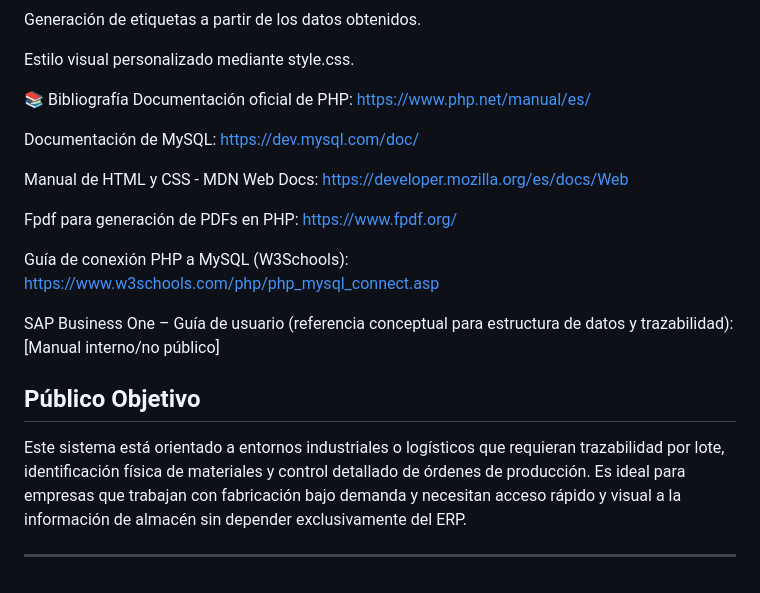
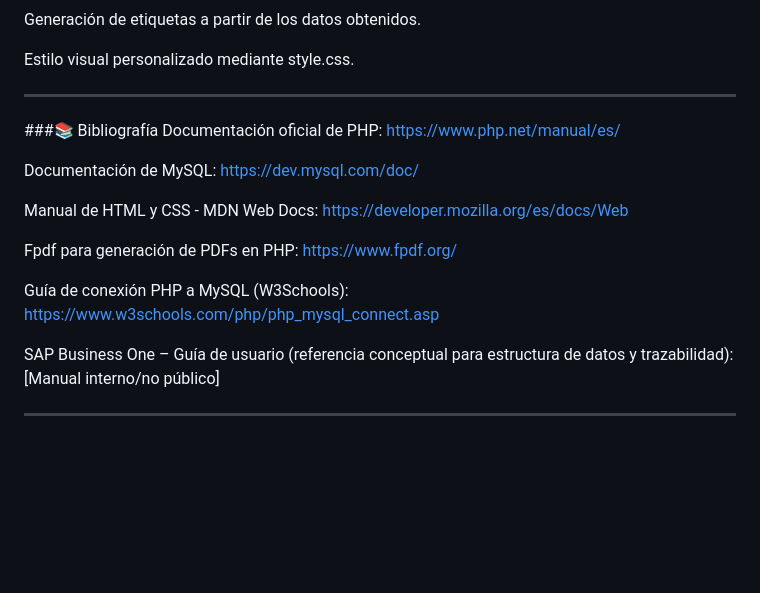
Before and after one commit to Mangelxd/-GTOF-, a Markdown page: README.md, the part around one of its changes. Drawn GitHub-style; blank space fills up the shorter version.

```diff
--- a/README.md
+++ b/README.md
@@ -123,7 +123,9 @@ Generación de etiquetas a partir de los datos obtenidos.
 
 Estilo visual personalizado mediante style.css.
 
-📚 Bibliografía
+---
+
+###📚 Bibliografía
 Documentación oficial de PHP: https://www.php.net/manual/es/
 
 Documentación de MySQL: https://dev.mysql.com/doc/
@@ -136,8 +138,5 @@ Guía de conexión PHP a MySQL (W3Schools): https://www.w3schools.com/php/php_my
 
 SAP Business One – Guía de usuario (referencia conceptual para estructura de datos y trazabilidad): [Manual interno/no público]
 
-## Público Objetivo
-
-Este sistema está orientado a entornos industriales o logísticos que requieran trazabilidad por lote, identificación física de materiales y control detallado de órdenes de producción. Es ideal para empresas que trabajan con fabricación bajo demanda y necesitan acceso rápido y visual a la información de almacén sin depender exclusivamente del ERP.
 
 ---
```
Also changed, not shown: other parts of README.md (+1 -1 lines).
